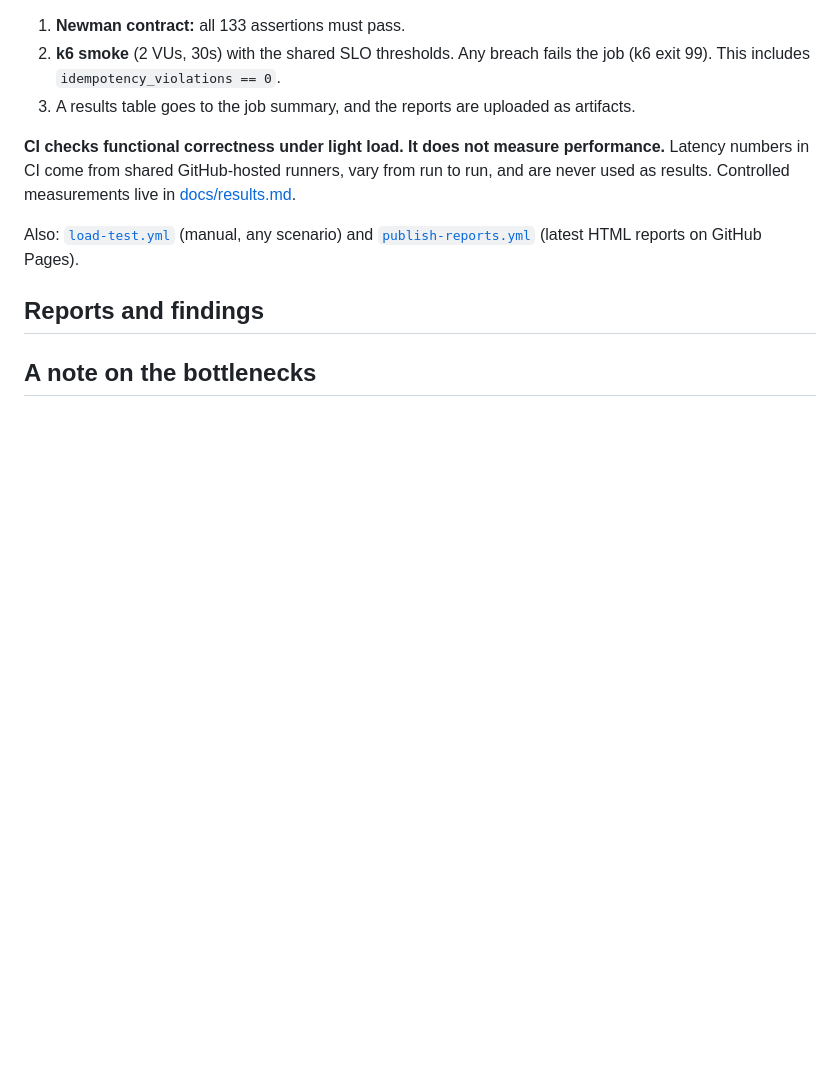
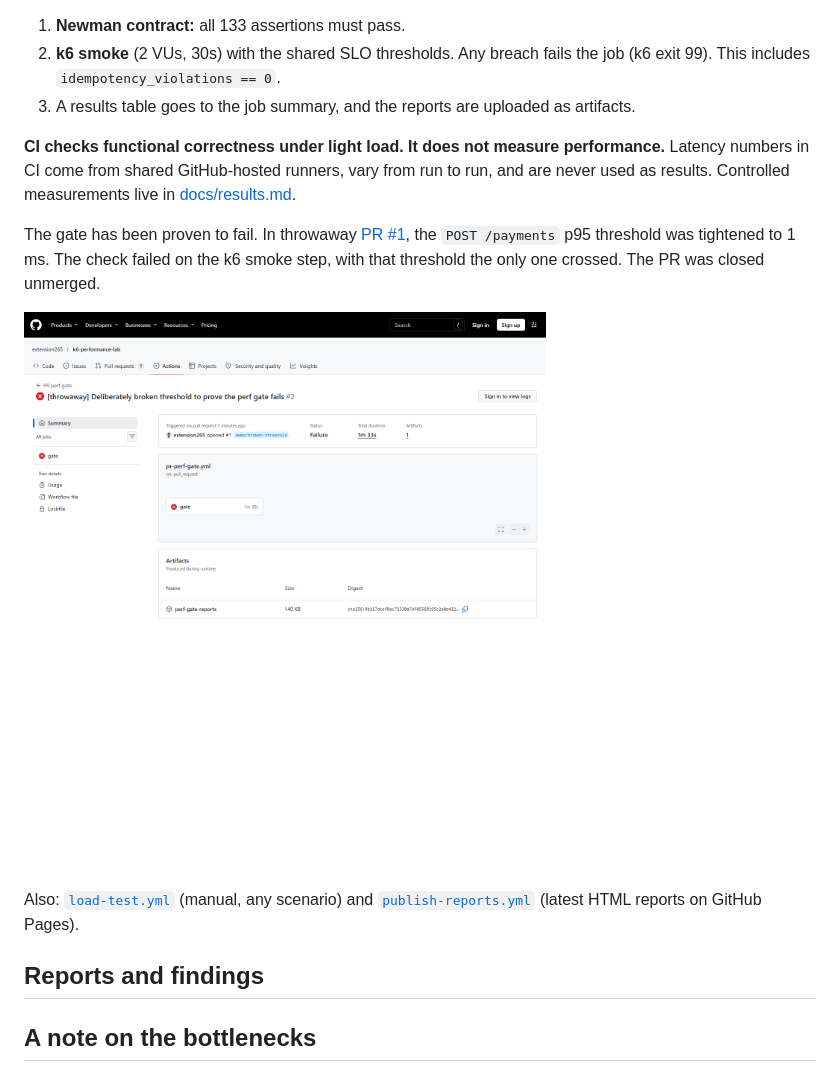
Before and after one commit to extension265/k6-performance-lab, a Markdown page: README.md, the part around one of its changes. GitHub-like rendering; pictures changed too: docs/images/ci-gate-failed-run.png (added); blank space fills up the shorter version.

Commit message:
docs: add screenshot proving the perf gate fails on a broken threshold
Throwaway PR #1 tightened the POST /payments p95 threshold to 1 ms; the
PR perf gate failed on the k6 smoke step with only that threshold
crossed (Newman 133/133, checks 100%). PR closed unmerged, branch
deleted.

Co-Authored-By: Claude Opus 5.5 <noreply@anthropic.com>

```diff
--- a/README.md
+++ b/README.md
@@ -33,6 +31,10 @@ Every pull request runs [`pr-perf-gate.yml`](.github/workflows/pr-perf-gate.yml)
 3. A results table goes to the job summary, and the reports are uploaded as artifacts.
 
 **CI checks functional correctness under light load. It does not measure performance.** Latency numbers in CI come from shared GitHub-hosted runners, vary from run to run, and are never used as results. Controlled measurements live in [docs/results.md](docs/results.md).
+
+The gate has been proven to fail. In throwaway [PR #1](https://github.com/extension265/k6-performance-lab/pull/1), the `POST /payments` p95 threshold was tightened to 1 ms. The check failed on the k6 smoke step, with that threshold the only one crossed. The PR was closed unmerged.
+
+![Failed perf gate on throwaway PR #1](docs/images/ci-gate-failed-run.png)
 
 Also: [`load-test.yml`](.github/workflows/load-test.yml) (manual, any scenario) and [`publish-reports.yml`](.github/workflows/publish-reports.yml) (latest HTML reports on GitHub Pages).
 
```
Also changed, not shown: other parts of README.md (+0 -2 lines).
